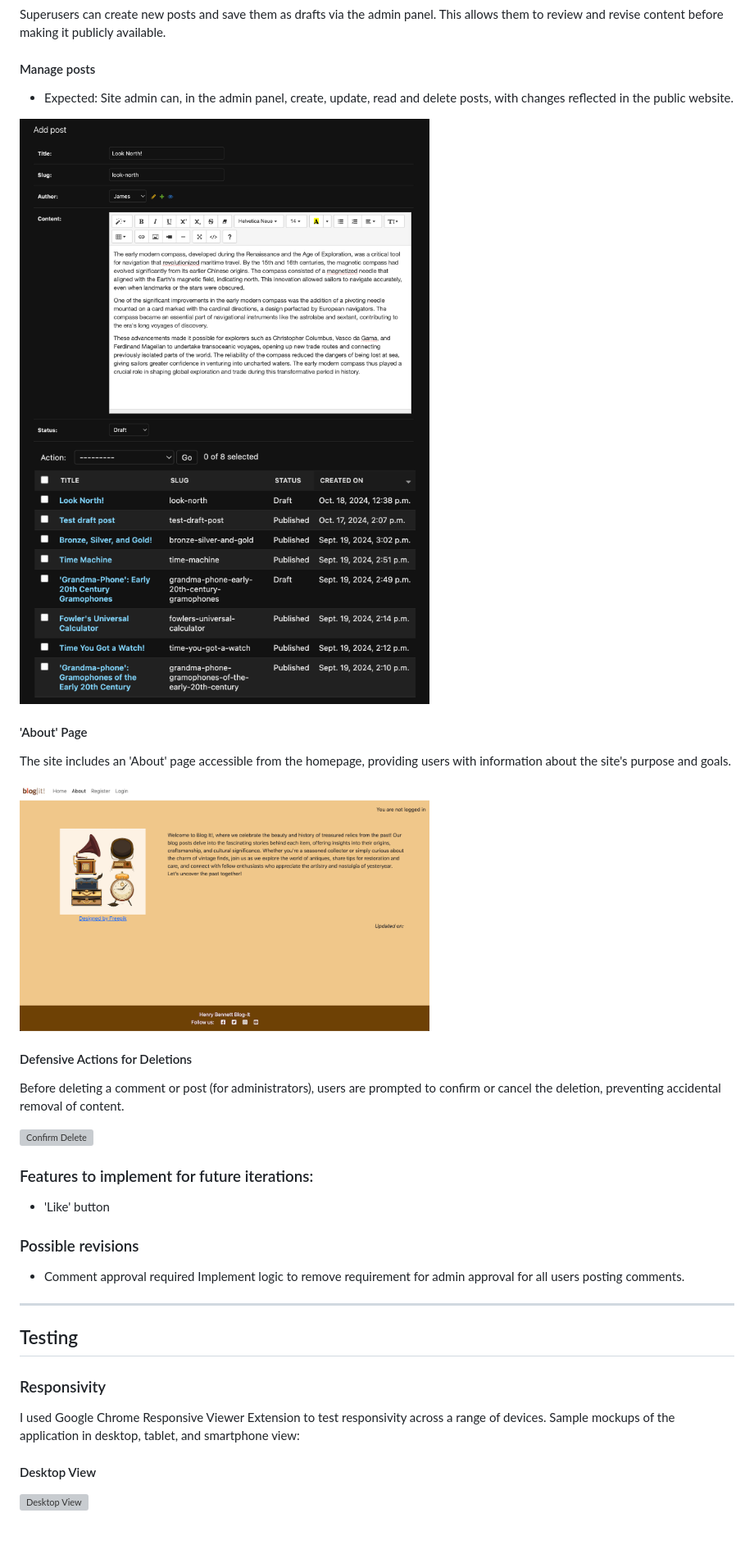
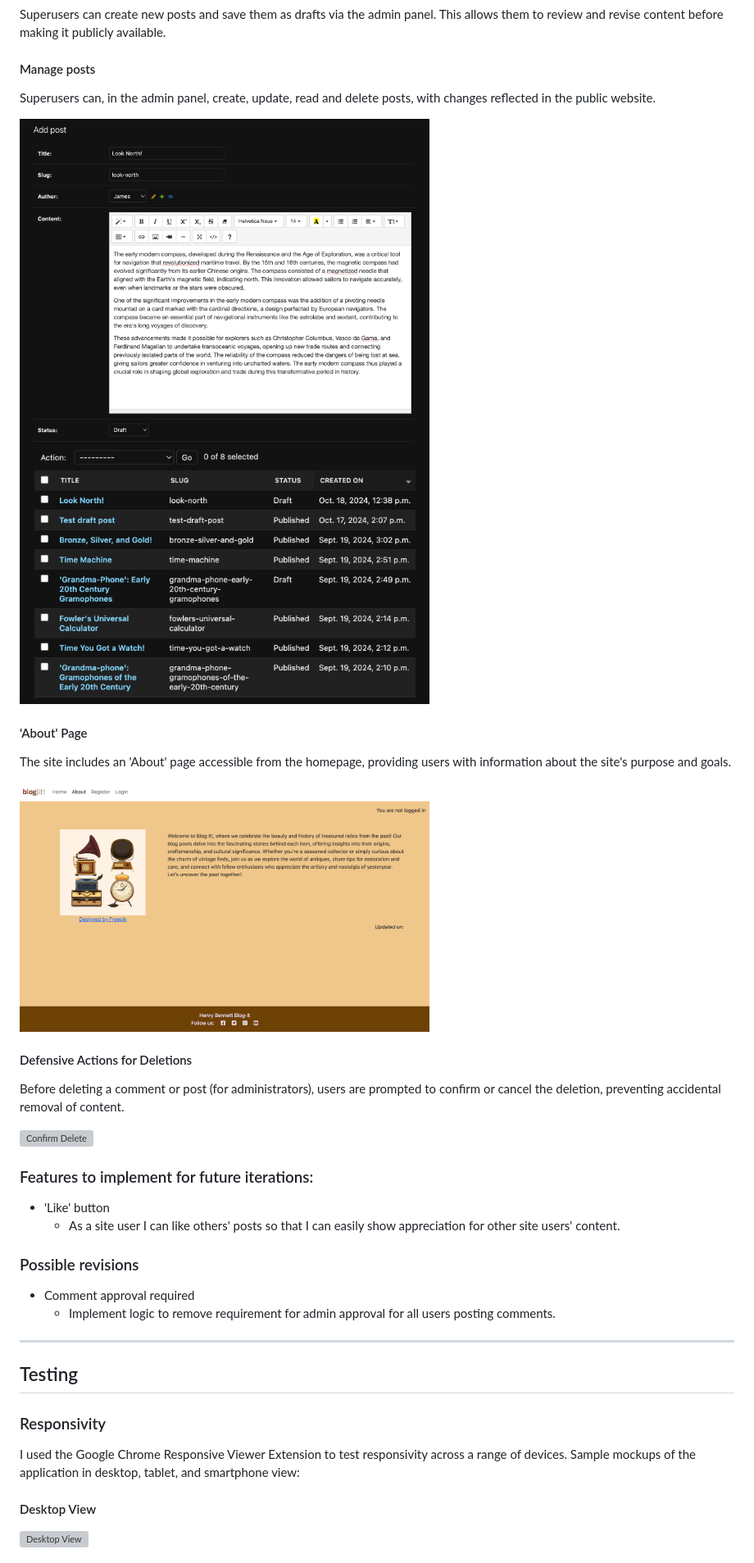
Before and after one commit to henrybennett94/Blog-It, a Markdown page: README.md, the part around one of its changes. Shown at 82% size. Drawn GitHub-style; blank space fills up the shorter version; grey boxes are pictures that could not be loaded.

```diff
--- a/README.md
+++ b/README.md
@@ -202,15 +194,14 @@ Every post and comment includes a timestamp that reflects either the original po
 Superusers can create new posts and save them as drafts via the admin panel. This allows them to review and revise content before making it publicly available.
 
 #### Manage posts
-- Expected: Site admin can, in the admin panel, create, update, read and delete posts, with changes reflected in the public website.
+Superusers can, in the admin panel, create, update, read and delete posts, with changes reflected in the public website.
 
-<img src="staticfiles/images/readme_images/drafts.png" alt="Create drafts" width="500" height="300">
-<img src="staticfiles/images/readme_images/manageposts.png" alt="Manage posts" width="500" height="300">
+<img src="staticfiles/images/readme_images/drafts.png" alt="Create drafts" width="500" height="300"> <img src="staticfiles/images/readme_images/manageposts.png" alt="Manage posts" width="500" height="300">
 
 #### 'About' Page
 The site includes an 'About' page accessible from the homepage, providing users with information about the site's purpose and goals.
 
-<img src="staticfiles/images/readme_images/nav2.png" alt="Navigation Links Picture 2" width="500" height="300">
+<img src="staticfiles/images/readme_images/nav2.png" alt="Navigation Links Picture 2" width="500" height="304">
 
 #### Defensive Actions for Deletions
 Before deleting a comment or post (for administrators), users are prompted to confirm or cancel the deletion, preventing accidental removal of content.
@@ -219,16 +210,18 @@ Before deleting a comment or post (for administrators), users are prompted to co
 
 ### Features to implement for future iterations:
 - 'Like' button
+  - As a site user I can like others' posts so that I can easily show appreciation for other site users' content.
+
 ### Possible revisions
 - Comment approval required
-  Implement logic to remove requirement for admin approval for all users posting comments.
+  - Implement logic to remove requirement for admin approval for all users posting comments.
 
 ------
 ## Testing
 
 ### Responsivity
 
-I used Google Chrome Responsive Viewer Extension to test responsivity across a range of devices. Sample mockups of the application in desktop, tablet, and smartphone view:
+I used the Google Chrome Responsive Viewer Extension to test responsivity across a range of devices. Sample mockups of the application in desktop, tablet, and smartphone view:
 
 #### Desktop View
 
```
Also changed, not shown: other parts of README.md (+23 -62 lines).
